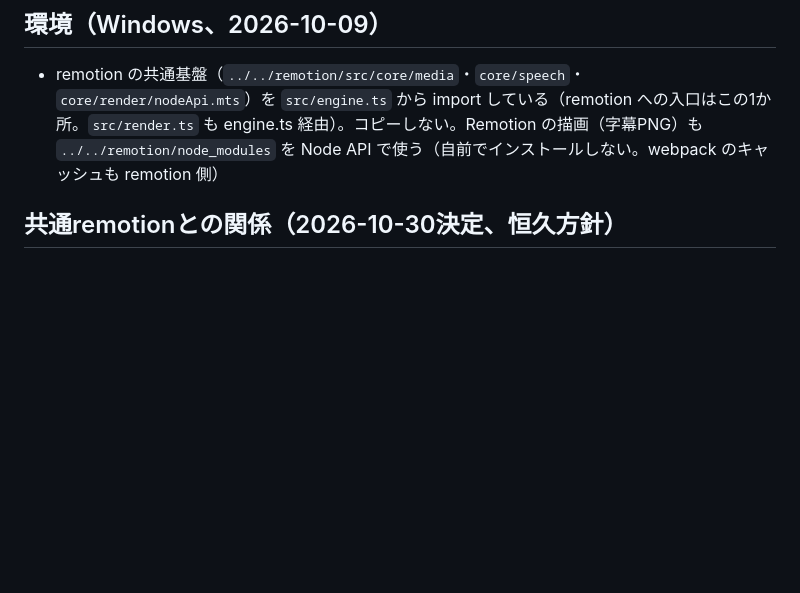
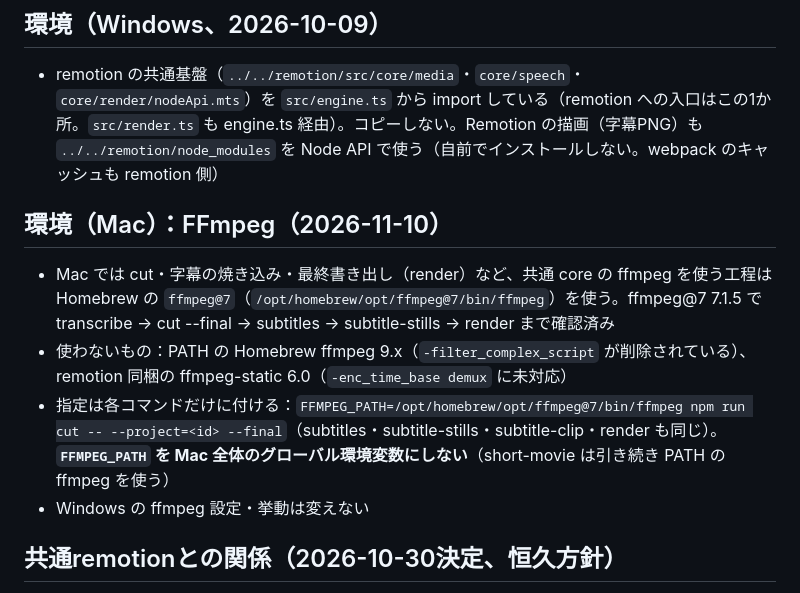
Before and after one commit to pata1pata1/video, a Markdown page: talk-subtitle/CLAUDE.md, the part around the change. GitHub-like rendering; blank space fills up the shorter version.

Commit message:
Document Mac ffmpeg 7 requirement for talk subtitle
Co-Authored-By: Claude Opus 5.5 <noreply@anthropic.com>

```diff
--- a/talk-subtitle/CLAUDE.md
+++ b/talk-subtitle/CLAUDE.md
@@ -16,6 +16,13 @@
 ## 環境（Windows、2026-10-09）
 
 - remotion の共通基盤（`../../remotion/src/core/media`・`core/speech`・`core/render/nodeApi.mts`）を `src/engine.ts` から import している（remotion への入口はこの1か所。`src/render.ts` も engine.ts 経由）。コピーしない。Remotion の描画（字幕PNG）も `../../remotion/node_modules` を Node API で使う（自前でインストールしない。webpack のキャッシュも remotion 側）
+
+## 環境（Mac）：FFmpeg（2026-11-10）
+
+- Mac では cut・字幕の焼き込み・最終書き出し（render）など、共通 core の ffmpeg を使う工程は Homebrew の `ffmpeg@7`（`/opt/homebrew/opt/ffmpeg@7/bin/ffmpeg`）を使う。ffmpeg@7 7.1.5 で transcribe → cut --final → subtitles → subtitle-stills → render まで確認済み
+- 使わないもの：PATH の Homebrew ffmpeg 9.x（`-filter_complex_script` が削除されている）、remotion 同梱の ffmpeg-static 6.0（`-enc_time_base demux` に未対応）
+- 指定は各コマンドだけに付ける：`FFMPEG_PATH=/opt/homebrew/opt/ffmpeg@7/bin/ffmpeg npm run cut -- --project=<id> --final`（subtitles・subtitle-stills・subtitle-clip・render も同じ）。**`FFMPEG_PATH` を Mac 全体のグローバル環境変数にしない**（short-movie は引き続き PATH の ffmpeg を使う）
+- Windows の ffmpeg 設定・挙動は変えない
 
 ## 共通remotionとの関係（2026-10-30決定、恒久方針）
 
```
